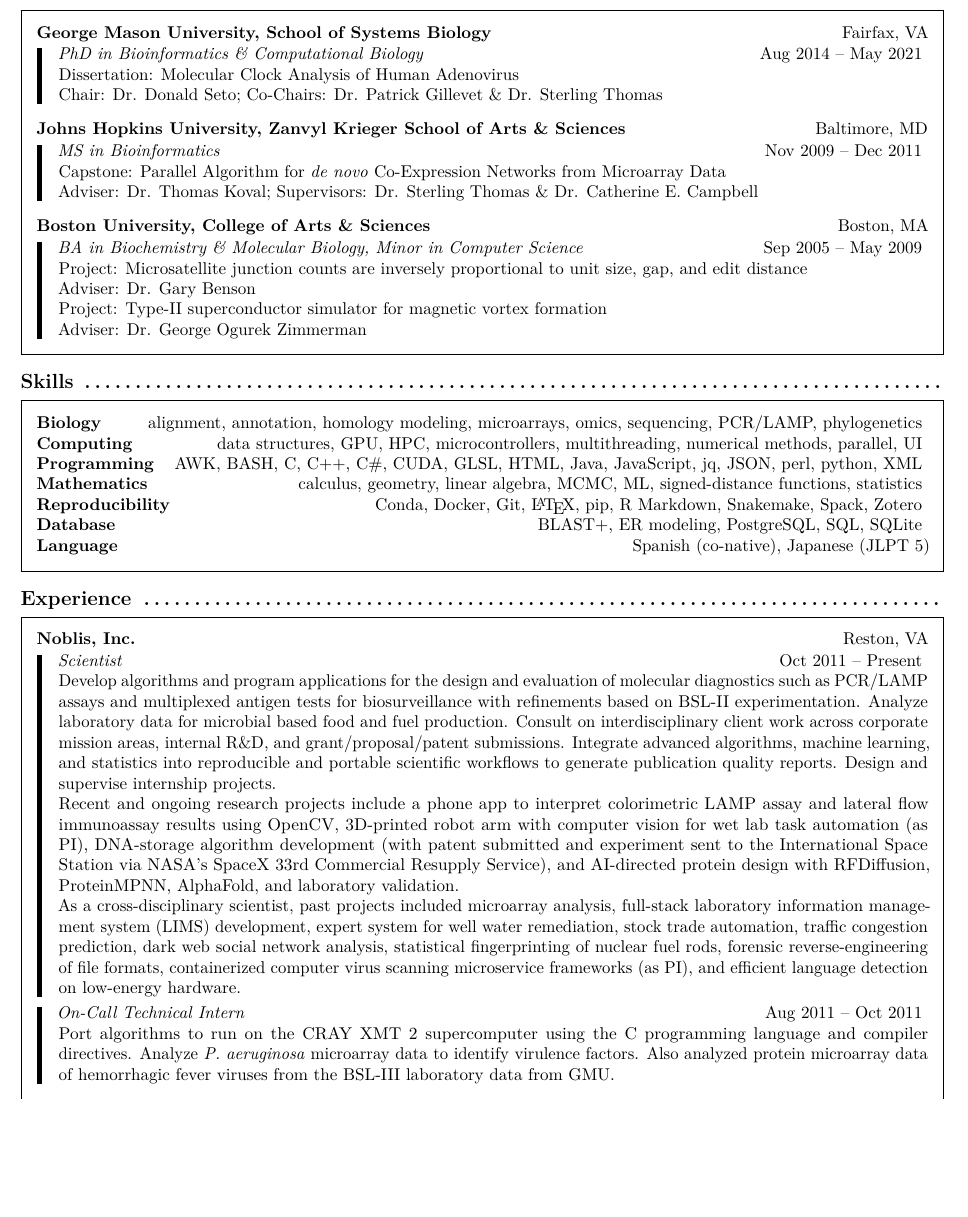
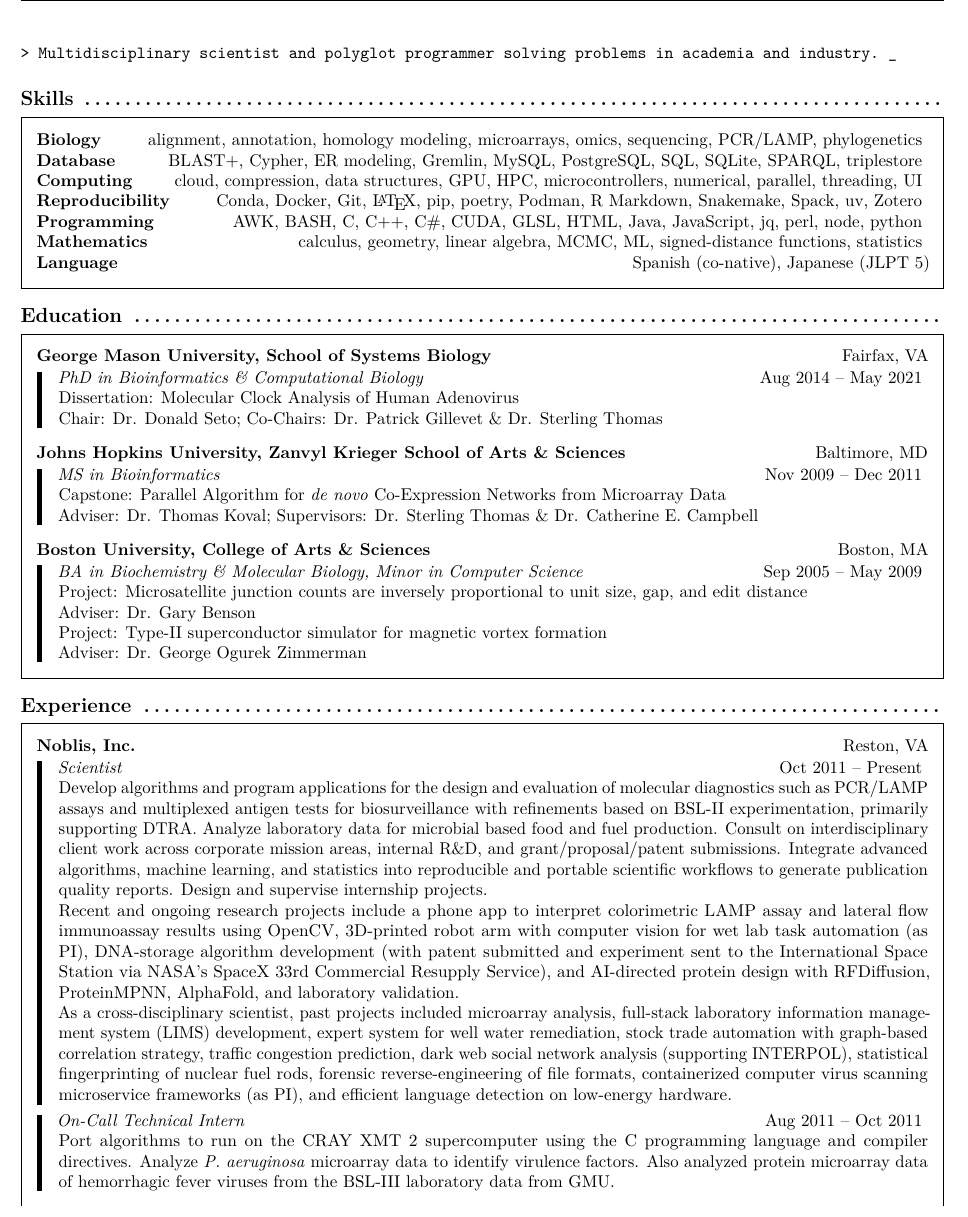
Before and after one commit to dnanto/dnanto.github.io, an R Markdown document (cv.Rmd): part of page 1 of 3, cut at the place of the change, the shorter picture padded with empty space. Rendered offline with R 4.5, knitr and Pandoc, then LaTeX, with nearby package versions; some code elsewhere in the file could not run offline.

Commit message:
update resume

````diff
--- a/cv.Rmd
+++ b/cv.Rmd
@@ -4,6 +4,7 @@
 header-includes:
 - \usepackage{fancyhdr}
 - \usepackage{framed}
+- \usepackage{pmboxdraw}
 - \pagestyle{fancy}
 - \fancyhead[L]{\large \textbf{Daniel Antonio Negrón, PhD}}
 - \fancyhead[C]{Scientist}
@@ -19,6 +20,20 @@
 library(dplyr)
 library(stringr)
 ```
+
+`> Multidisciplinary scientist and polyglot programmer solving problems in academia and industry. _`
+
+## Skills \dotfill
+
+\begin{oframed}
+\textbf{Biology} \hfill alignment, annotation, homology modeling, microarrays, omics, sequencing, PCR/LAMP, phylogenetics \break
+\textbf{Database} \hfill BLAST+, Cypher, ER modeling, Gremlin, MySQL, PostgreSQL, SQL, SQLite, SPARQL, triplestore \break
+\textbf{Computing} \hfill cloud, compression, data structures, GPU, HPC, microcontrollers, numerical, parallel, threading, UI \break
+\textbf{Reproducibility} \hfill Conda, Docker, Git, \LaTeX, pip, poetry, Podman, R Markdown, Snakemake, Spack, uv, Zotero \break
+\textbf{Programming} \hfill AWK, BASH, C, C++, C\#, CUDA, GLSL, HTML, Java, JavaScript, jq, perl, node, python \break
+\textbf{Mathematics} \hfill calculus, geometry, linear algebra, MCMC, ML, signed-distance functions, statistics \break
+\textbf{Language} \hfill Spanish (co-native), Japanese (JLPT 5)
+\end{oframed}
 
 ## Education \dotfill
 
@@ -47,27 +62,15 @@
 \end{leftbar}
 \end{oframed}
 
-## Skills \dotfill
-
-\begin{oframed}
-\textbf{Biology} \hfill alignment, annotation, homology modeling, microarrays, omics, sequencing, PCR/LAMP, phylogenetics \break
-\textbf{Computing} \hfill data structures, GPU, HPC, microcontrollers, multithreading, numerical methods, parallel, UI \break
-\textbf{Programming} \hfill AWK, BASH, C, C++, C\#, CUDA, GLSL, HTML, Java, JavaScript, jq, JSON, perl, python, XML \break
-\textbf{Mathematics} \hfill calculus, geometry, linear algebra, MCMC, ML, signed-distance functions, statistics \break
-\textbf{Reproducibility} \hfill Conda, Docker, Git, \LaTeX, pip, R Markdown, Snakemake, Spack, Zotero \break
-\textbf{Database} \hfill BLAST+, ER modeling, PostgreSQL, SQL, SQLite \break
-\textbf{Language} \hfill Spanish (co-native), Japanese (JLPT 5)
-\end{oframed}
-
 ## Experience \dotfill
 
 \begin{oframed}
 \textbf{Noblis, Inc.} \hfill Reston, VA
 \begin{leftbar}
 \textit{Scientist} \hfill Oct 2011 – Present \break
-Develop algorithms and program applications for the design and evaluation of molecular diagnostics such as PCR/LAMP assays and multiplexed antigen tests for biosurveillance with refinements based on BSL-II experimentation. Analyze laboratory data for microbial based food and fuel production. Consult on interdisciplinary client work across corporate mission areas, internal R\&D, and grant/proposal/patent submissions. Integrate advanced algorithms, machine learning, and statistics into reproducible and portable scientific workflows to generate publication quality reports. Design and supervise internship projects. \hfill \break
+Develop algorithms and program applications for the design and evaluation of molecular diagnostics such as PCR/LAMP assays and multiplexed antigen tests for biosurveillance with refinements based on BSL-II experimentation, primarily supporting DTRA. Analyze laboratory data for microbial based food and fuel production. Consult on interdisciplinary client work across corporate mission areas, internal R\&D, and grant/proposal/patent submissions. Integrate advanced algorithms, machine learning, and statistics into reproducible and portable scientific workflows to generate publication quality reports. Design and supervise internship projects. \hfill \break
 Recent and ongoing research projects include a phone app to interpret colorimetric LAMP assay and lateral flow immunoassay results using OpenCV, 3D-printed robot arm with computer vision for wet lab task automation (as PI), DNA-storage algorithm development (with patent submitted and experiment sent to the International Space Station via NASA's SpaceX 33rd Commercial Resupply Service), and AI-directed protein design with RFDiffusion, ProteinMPNN, AlphaFold, and laboratory validation. \hfill \break
-As a cross-disciplinary scientist, past projects included microarray analysis, full-stack laboratory information management system (LIMS) development, expert system for well water remediation, stock trade automation, traffic congestion prediction, dark web social network analysis, statistical fingerprinting of nuclear fuel rods, forensic reverse-engineering of file formats, containerized computer virus scanning microservice frameworks (as PI), and efficient language detection on low-energy hardware. \hfill
+As a cross-disciplinary scientist, past projects included microarray analysis, full-stack laboratory information management system (LIMS) development, expert system for well water remediation, stock trade automation with graph-based correlation strategy, traffic congestion prediction, dark web social network analysis (supporting INTERPOL), statistical fingerprinting of nuclear fuel rods, forensic reverse-engineering of file formats, containerized computer virus scanning microservice frameworks (as PI), and efficient language detection on low-energy hardware. \hfill
 \end{leftbar}
 \begin{leftbar}
 \textit{On-Call Technical Intern} \hfill Aug 2011 – Oct 2011 \break
````
Also changed, not shown: cv.pdf.
